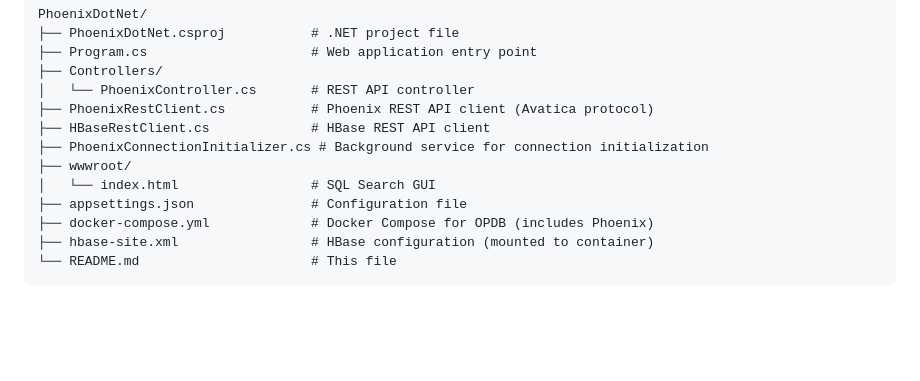
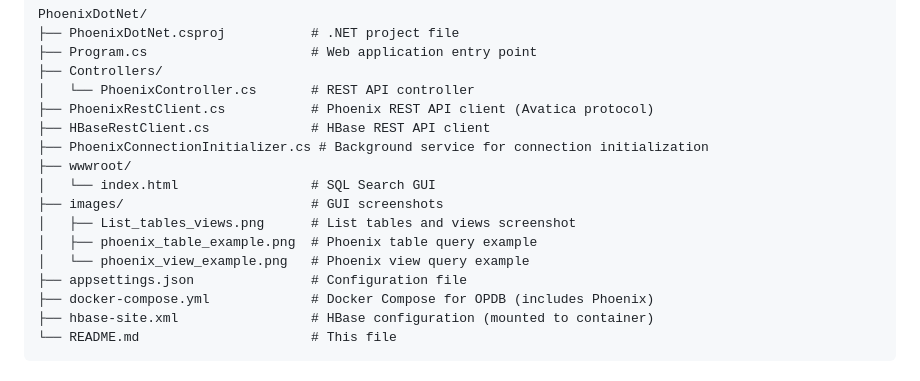
Before and after one commit to BrooksIan/PhoenixDotNet, a Markdown page: README.md, the part around the change printed below. GitHub-like rendering; blank space fills up the shorter version.

Commit message:
adding images

```diff
--- a/README.md
+++ b/README.md
@@ -53,6 +53,10 @@ PhoenixDotNet/
 ├── PhoenixConnectionInitializer.cs # Background service for connection initialization
 ├── wwwroot/
 │   └── index.html                 # SQL Search GUI
+├── images/                        # GUI screenshots
+│   ├── List_tables_views.png      # List tables and views screenshot
+│   ├── phoenix_table_example.png  # Phoenix table query example
+│   └── phoenix_view_example.png   # Phoenix view query example
 ├── appsettings.json               # Configuration file
 ├── docker-compose.yml             # Docker Compose for OPDB (includes Phoenix)
 ├── hbase-site.xml                 # HBase configuration (mounted to container)
```
Also changed, not shown: other parts of README.md (+11 -0 lines), images/List_tables_views.png (added), images/phoenix_table_example.png (added), images/phoenix_view_example.png (added).
